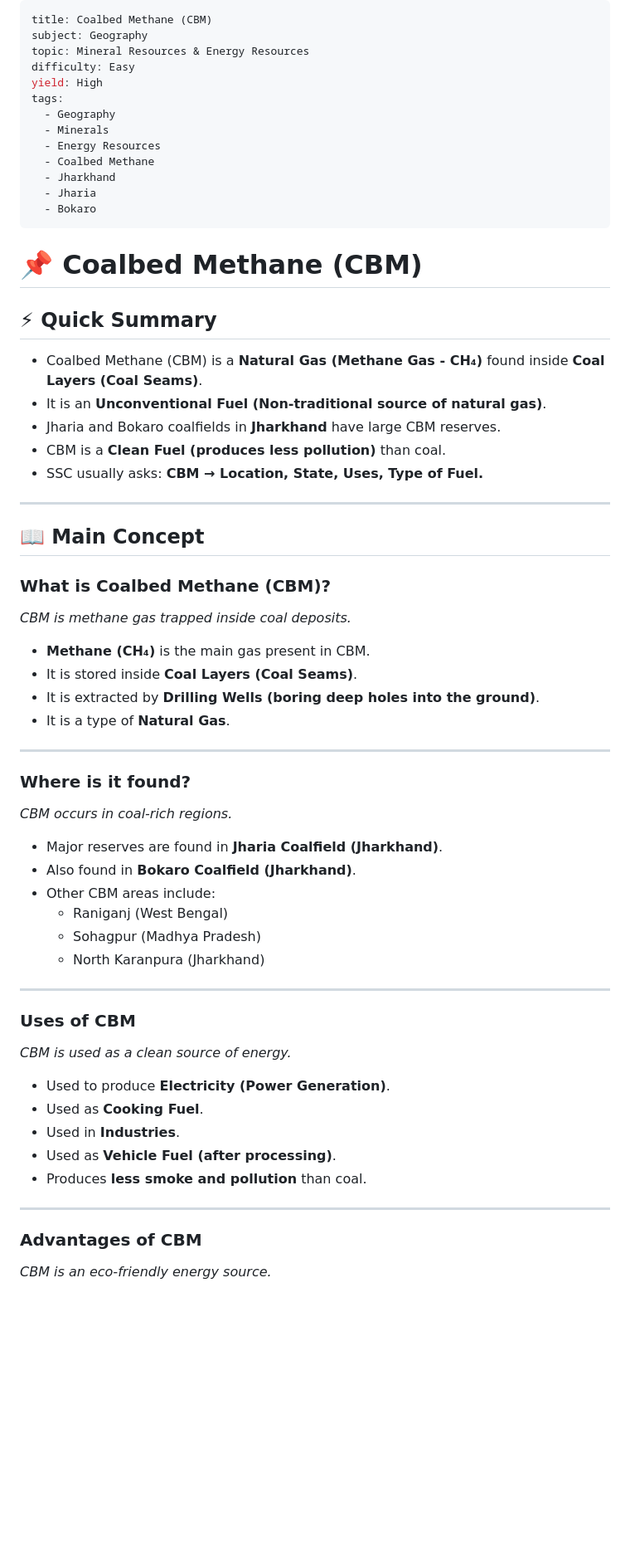
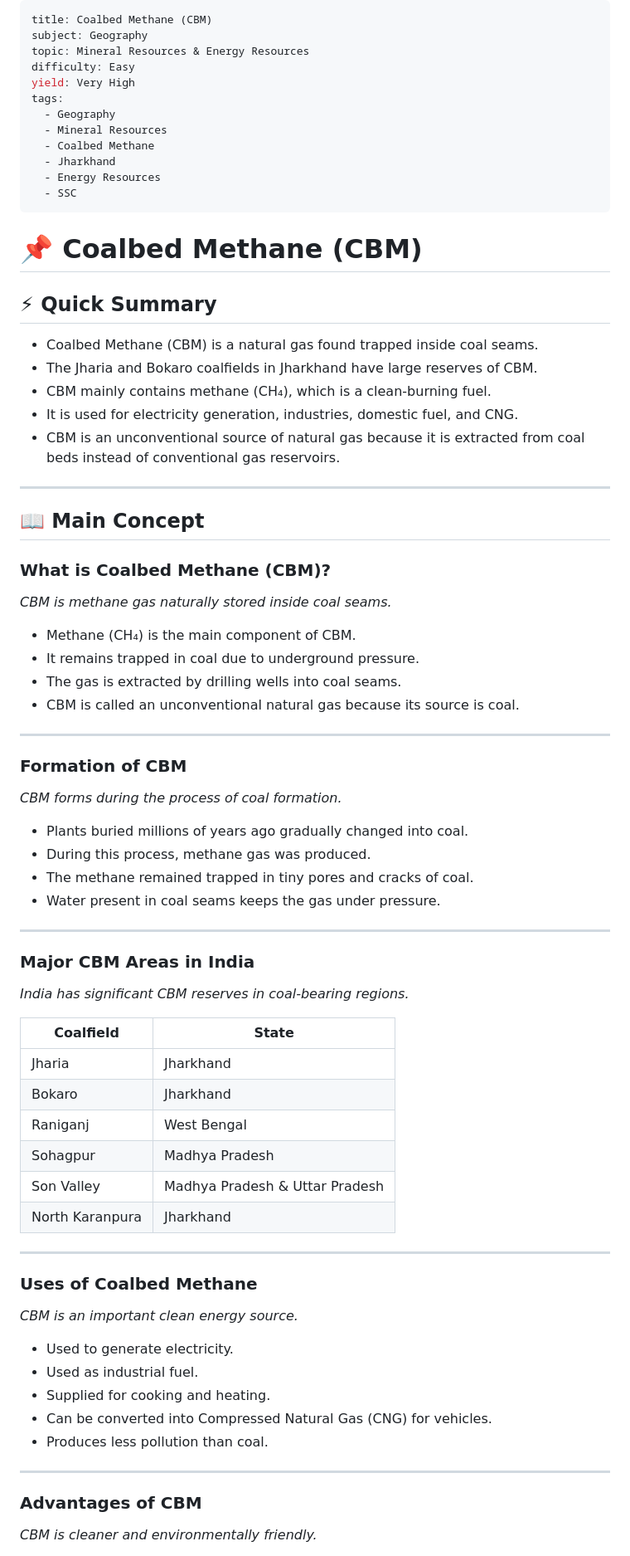
Before and after one commit to rahul-raj-hl/daily-gk-notes, a Markdown page: markdowns/test-2/1.md, the part around one of its changes. Shown at 83% size. Drawn GitHub-style; blank space fills up the shorter version.

```diff
--- a/markdowns/test-2/1.md
+++ b/markdowns/test-2/1.md
@@ -3,26 +3,25 @@ title: Coalbed Methane (CBM)
 subject: Geography
 topic: Mineral Resources & Energy Resources
 difficulty: Easy
-yield: High
+yield: Very High
 tags:
   - Geography
-  - Minerals
-  - Energy Resources
+  - Mineral Resources
   - Coalbed Methane
   - Jharkhand
-  - Jharia
-  - Bokaro
+  - Energy Resources
+  - SSC
 ---
 
 # 📌 Coalbed Methane (CBM)
 
 ## ⚡ Quick Summary
 
-- Coalbed Methane (CBM) is a **Natural Gas (Methane Gas - CH₄)** found inside **Coal Layers (Coal Seams)**.
-- It is an **Unconventional Fuel (Non-traditional source of natural gas)**.
-- Jharia and Bokaro coalfields in **Jharkhand** have large CBM reserves.
-- CBM is a **Clean Fuel (produces less pollution)** than coal.
-- SSC usually asks: **CBM → Location, State, Uses, Type of Fuel.**
+- Coalbed Methane (CBM) is a natural gas found trapped inside coal seams.
+- The Jharia and Bokaro coalfields in Jharkhand have large reserves of CBM.
+- CBM mainly contains methane (CH₄), which is a clean-burning fuel.
+- It is used for electricity generation, industries, domestic fuel, and CNG.
+- CBM is an unconventional source of natural gas because it is extracted from coal beds instead of conventional gas reservoirs.
 
 ---
 
@@ -30,41 +29,54 @@ tags:
 
 ### What is Coalbed Methane (CBM)?
 
-*CBM is methane gas trapped inside coal deposits.*
+*CBM is methane gas naturally stored inside coal seams.*
 
-- **Methane (CH₄)** is the main gas present in CBM.
-- It is stored inside **Coal Layers (Coal Seams)**.
-- It is extracted by **Drilling Wells (boring deep holes into the ground)**.
-- It is a type of **Natural Gas**.
+- Methane (CH₄) is the main component of CBM.
+- It remains trapped in coal due to underground pressure.
+- The gas is extracted by drilling wells into coal seams.
+- CBM is called an unconventional natural gas because its source is coal.
 
 ---
 
-### Where is it found?
+### Formation of CBM
 
-*CBM occurs in coal-rich regions.*
+*CBM forms during the process of coal formation.*
 
-- Major reserves are found in **Jharia Coalfield (Jharkhand)**.
-- Also found in **Bokaro Coalfield (Jharkhand)**.
-- Other CBM areas include:
-  - Raniganj (West Bengal)
-  - Sohagpur (Madhya Pradesh)
-  - North Karanpura (Jharkhand)
+- Plants buried millions of years ago gradually changed into coal.
+- During this process, methane gas was produced.
+- The methane remained trapped in tiny pores and cracks of coal.
+- Water present in coal seams keeps the gas under pressure.
 
 ---
 
-### Uses of CBM
+### Major CBM Areas in India
 
-*CBM is used as a clean source of energy.*
+*India has significant CBM reserves in coal-bearing regions.*
 
-- Used to produce **Electricity (Power Generation)**.
-- Used as **Cooking Fuel**.
-- Used in **Industries**.
-- Used as **Vehicle Fuel (after processing)**.
-- Produces **less smoke and pollution** than coal.
+| Coalfield | State |
+|-----------|-------|
+| Jharia | Jharkhand |
+| Bokaro | Jharkhand |
+| Raniganj | West Bengal |
+| Sohagpur | Madhya Pradesh |
+| Son Valley | Madhya Pradesh & Uttar Pradesh |
+| North Karanpura | Jharkhand |
+
+---
+
+### Uses of Coalbed Methane
+
+*CBM is an important clean energy source.*
+
+- Used to generate electricity.
+- Used as industrial fuel.
+- Supplied for cooking and heating.
+- Can be converted into Compressed Natural Gas (CNG) for vehicles.
+- Produces less pollution than coal.
 
 ---
 
 ### Advantages of CBM
 
-*CBM is an eco-friendly energy source.*
+*CBM is cleaner and environmentally friendly.*
 
```
Also changed, not shown: other parts of markdowns/test-2/1.md (+72 -74 lines).
